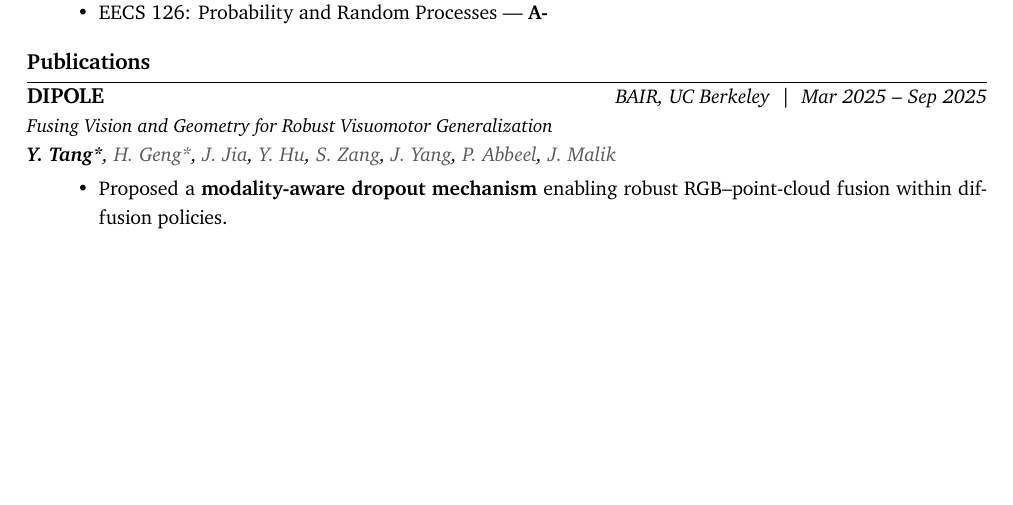
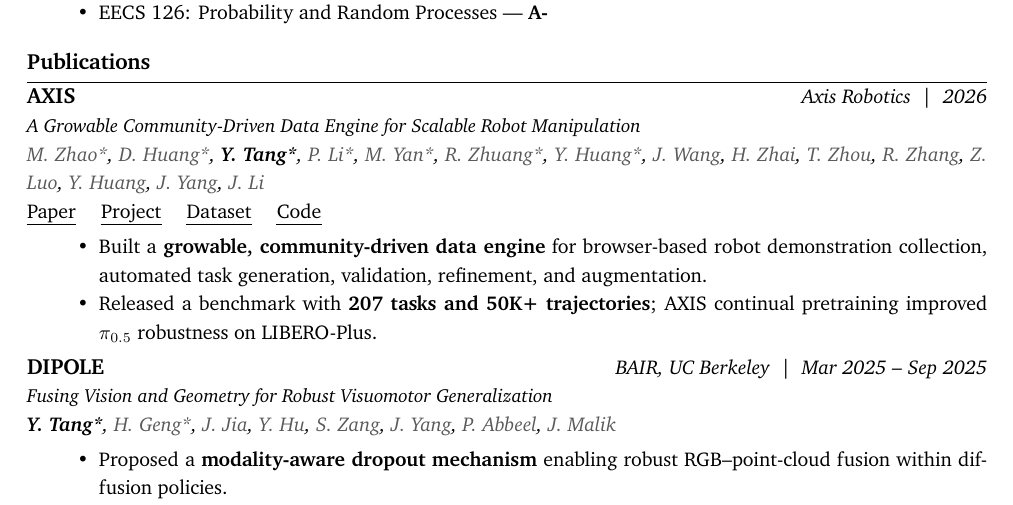
Before and after one commit to WinterMelooooo/CV, a LaTeX document (main.tex): part of page 1 of 2, cut so that both start at the same text, the shorter picture padded with empty space. Compiled offline with XeLaTeX; a missing font is replaced by an installed copy or a similar font.

Commit message:
Add AXIS paper to CV

```diff
--- a/main.tex
+++ b/main.tex
@@ -44,6 +44,22 @@ Advisor: \textbf{Prof.\ Jitendra Malik} \hfill Visiting Student, BGA Program
 \end{itemize}
 %================= Berkeley RESEARCH ======================
 \section*{Publications}
+% AXIS
+\textbf{\large AXIS} \hfill \textit{Axis Robotics \ | \ 2026} \\
+\textit{\fontsize{9.5pt}{12pt}\selectfont A Growable Community-Driven Data Engine for Scalable Robot Manipulation} \\
+\textit{{\color{darkgray} M. Zhao*}, {\color{darkgray} D. Huang*}, \textbf{Y. Tang*}, {\color{darkgray} P. Li*},
+{\color{darkgray} M. Yan*}, {\color{darkgray} R. Zhuang*}, {\color{darkgray} Y. Huang*}, {\color{darkgray} J. Wang},
+{\color{darkgray} H. Zhai}, {\color{darkgray} T. Zhou}, {\color{darkgray} R. Zhang}, {\color{darkgray} Z. Luo},
+{\color{darkgray} Y. Huang}, {\color{darkgray} J. Yang}, {\color{darkgray} J. Li}} \\
+\href{https://arxiv.org/abs/2607.21588}{\uline{Paper}} \quad
+\href{https://axisaiorg.github.io/AXIS-V1/}{\uline{Project}} \quad
+\href{https://huggingface.co/datasets/axisrobotics/Franka-Dataset}{\uline{Dataset}} \quad
+\href{https://github.com/AxisAIOrg/Axis-V1-Training}{\uline{Code}}
+\begin{itemize}[noitemsep, topsep=0pt]
+    \item Built a \textbf{growable, community-driven data engine} for browser-based robot demonstration collection, automated task generation, validation, refinement, and augmentation.
+    \item Released a benchmark with \textbf{207 tasks and 50K+ trajectories}; AXIS continual pretraining improved $\pi_{0.5}$ robustness on LIBERO-Plus.
+\end{itemize}
+
 % VGDP
 \textbf{\large DIPOLE} \hfill \textit{BAIR, UC Berkeley \ | \ Mar 2025 -- Sep 2025} \\
 \textit{\fontsize{9.5pt}{12pt}\selectfont Fusing Vision and Geometry for Robust
```
Also changed, not shown: Resume.pdf.
